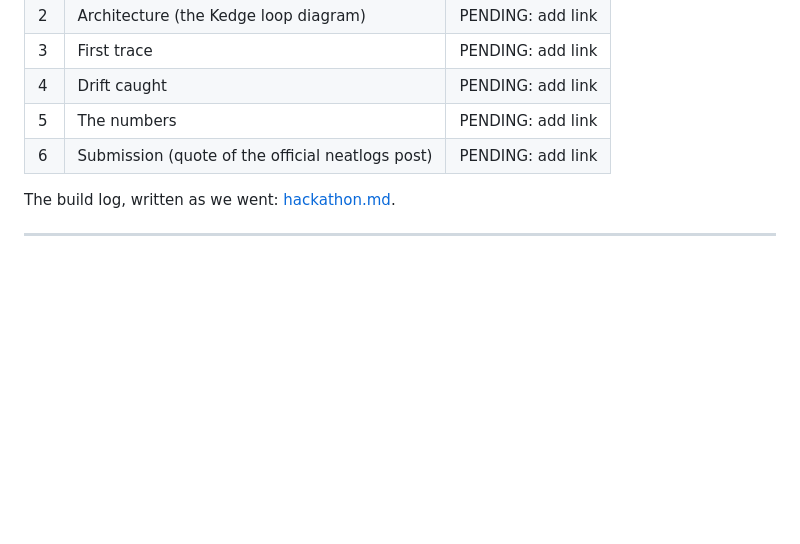
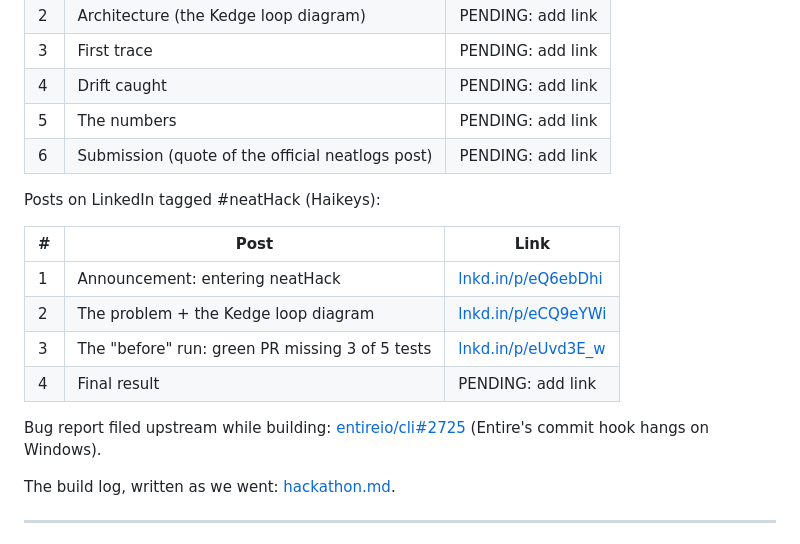
Before and after one commit to faroukobayanju/kedge, a Markdown page: docs/evidence.md, the part around the change. GitHub-like rendering; blank space fills up the shorter version.

Commit message:
docs: cfo.ai screenshots in business plan, LinkedIn post links

```diff
--- a/docs/evidence.md
+++ b/docs/evidence.md
@@ -192,6 +192,17 @@ Posts on X tagged #neatHack during the hackathon:
 | 5 | The numbers | PENDING: add link |
 | 6 | Submission (quote of the official neatlogs post) | PENDING: add link |
 
+Posts on LinkedIn tagged #neatHack (Haikeys):
+
+| # | Post | Link |
+|---|---|---|
+| 1 | Announcement: entering neatHack | [lnkd.in/p/eQ6ebDhi](https://lnkd.in/p/eQ6ebDhi) |
+| 2 | The problem + the Kedge loop diagram | [lnkd.in/p/eCQ9eYWi](https://lnkd.in/p/eCQ9eYWi) |
+| 3 | The "before" run: green PR missing 3 of 5 tests | [lnkd.in/p/eUvd3E_w](https://lnkd.in/p/eUvd3E_w) |
+| 4 | Final result | PENDING: add link |
+
+Bug report filed upstream while building: [entireio/cli#2725](https://github.com/entireio/cli/issues/2725) (Entire's commit hook hangs on Windows).
+
 The build log, written as we went: [hackathon.md](../hackathon.md).
 
 ---
```
Also changed, not shown: docs/business-plan.md (+10 -0 lines), docs/evidence/cfo-ai-base-model.png (added), docs/evidence/cfo-ai-pnl.png (added), 3 other files.
